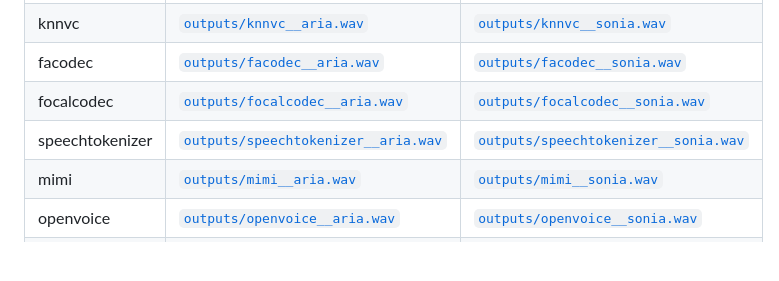
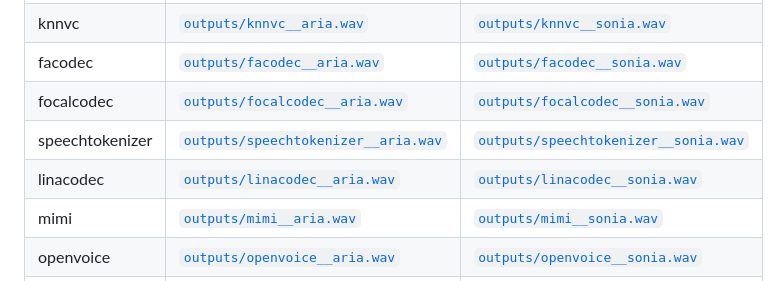
Before and after one commit to TigreGotico/voiceclonnx, a Markdown page: demo/README.md, the part around the change. GitHub-like rendering; blank space fills up the shorter version.

Commit message:
demo: linacodec clips + row (8%/15% WER, onset fixed)

```diff
--- a/demo/README.md
+++ b/demo/README.md
@@ -25,6 +25,7 @@ the source utterance spoken in the reference voice, as that engine hears it.
 | facodec | [`outputs/facodec__aria.wav`](outputs/facodec__aria.wav) | [`outputs/facodec__sonia.wav`](outputs/facodec__sonia.wav) |
 | focalcodec | [`outputs/focalcodec__aria.wav`](outputs/focalcodec__aria.wav) | [`outputs/focalcodec__sonia.wav`](outputs/focalcodec__sonia.wav) |
 | speechtokenizer | [`outputs/speechtokenizer__aria.wav`](outputs/speechtokenizer__aria.wav) | [`outputs/speechtokenizer__sonia.wav`](outputs/speechtokenizer__sonia.wav) |
+| linacodec | [`outputs/linacodec__aria.wav`](outputs/linacodec__aria.wav) | [`outputs/linacodec__sonia.wav`](outputs/linacodec__sonia.wav) |
 | mimi | [`outputs/mimi__aria.wav`](outputs/mimi__aria.wav) | [`outputs/mimi__sonia.wav`](outputs/mimi__sonia.wav) |
 | openvoice | [`outputs/openvoice__aria.wav`](outputs/openvoice__aria.wav) | [`outputs/openvoice__sonia.wav`](outputs/openvoice__sonia.wav) |
 | triaan | [`outputs/triaan__aria.wav`](outputs/triaan__aria.wav) | [`outputs/triaan__sonia.wav`](outputs/triaan__sonia.wav) |
```
